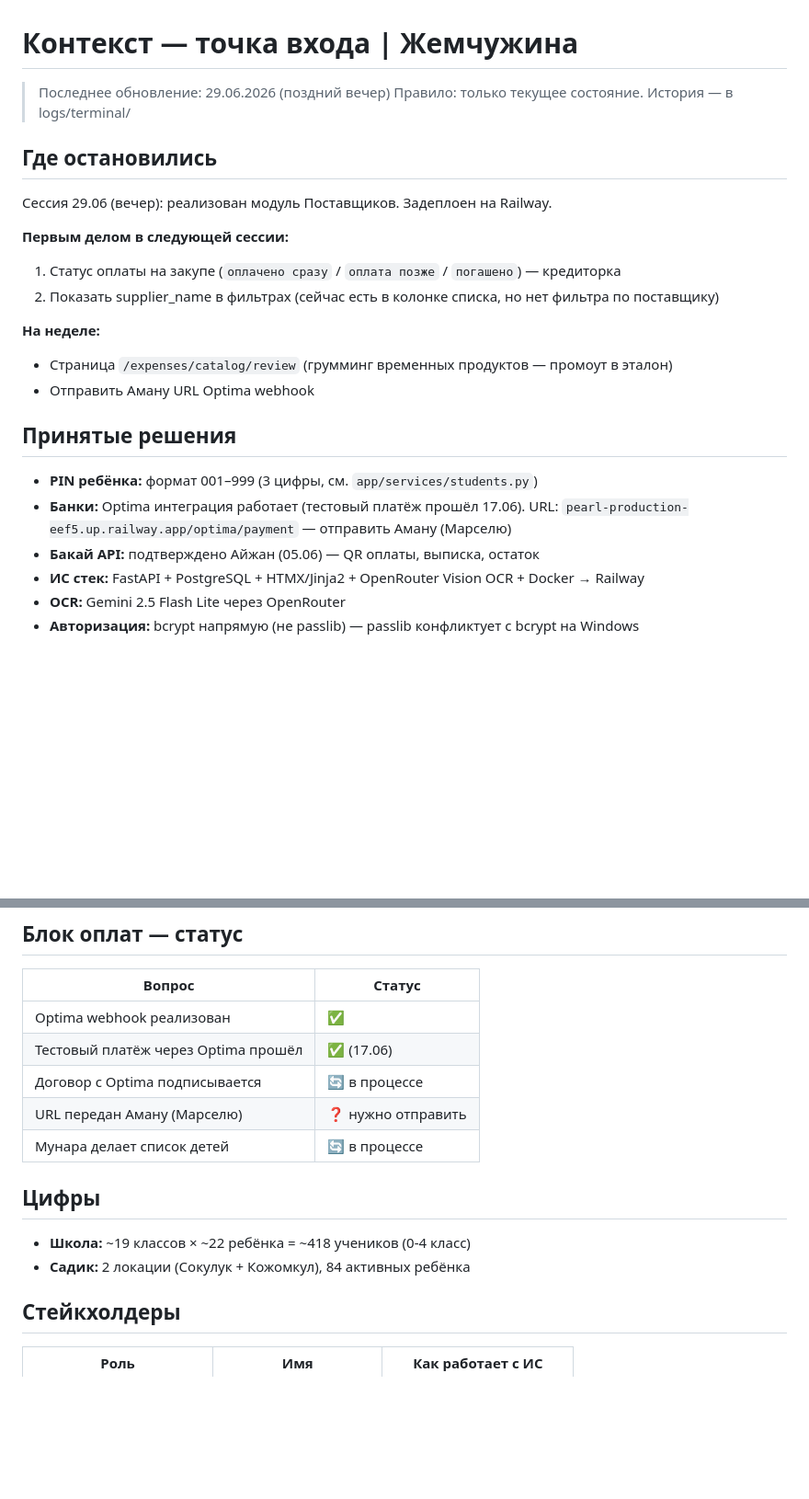
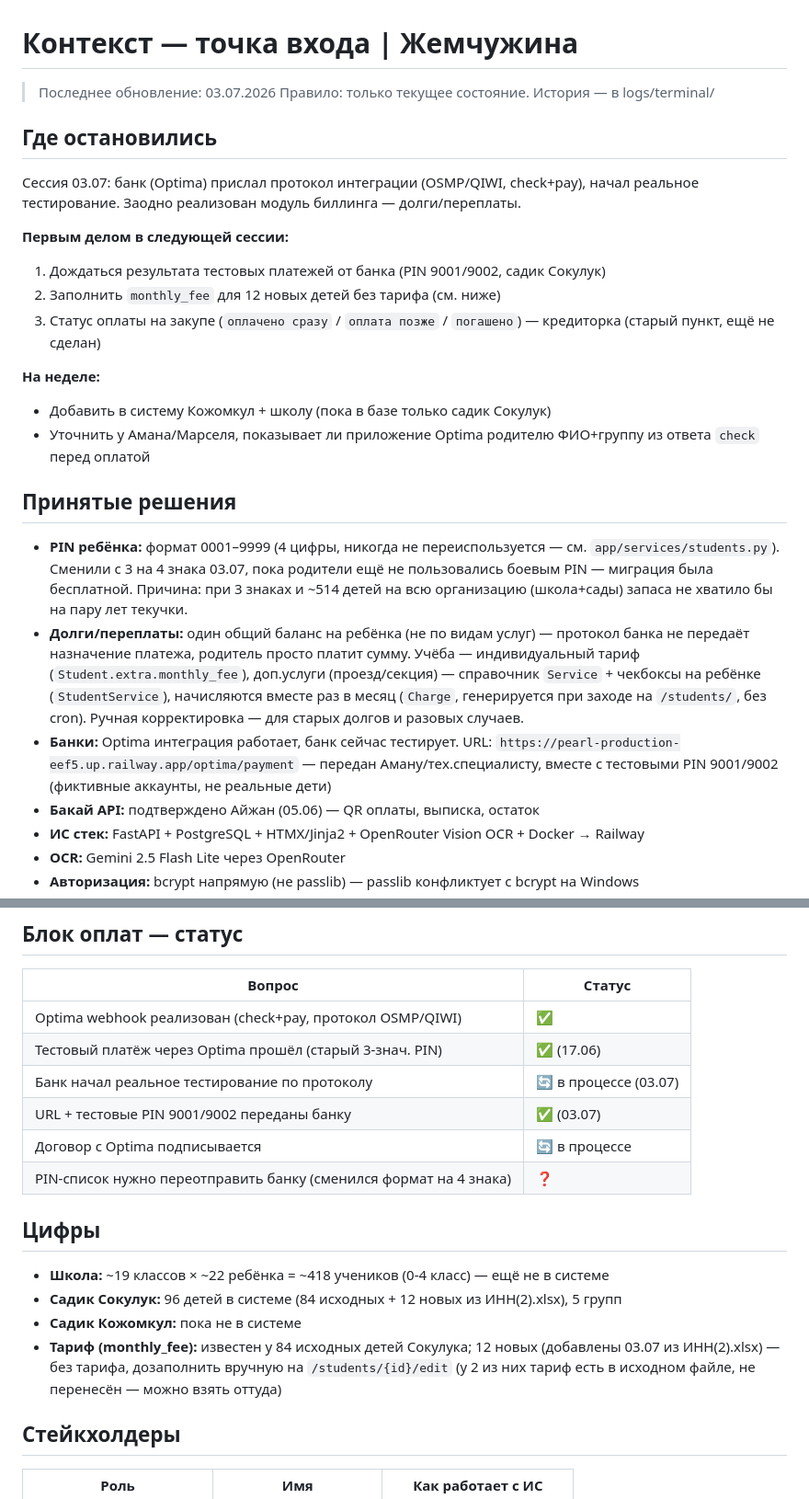
Before and after one commit to Abdusattar/pearl, a Markdown page: context/summary.md, 2 parts joined by grey strips. Shown at 92% size. GitHub-like rendering; blank space fills up the shorter version.

Commit message:
context: обновить статус сессии 03.07 — Optima протокол, биллинг, PIN 4 знака
Co-Authored-By: Claude Sonnet 5 <noreply@anthropic.com>

```diff
--- a/context/summary.md
+++ b/context/summary.md
@@ -1,24 +1,27 @@
 # Контекст — точка входа | Жемчужина
 
-> Последнее обновление: 29.06.2026 (поздний вечер)
+> Последнее обновление: 03.07.2026
 > Правило: только текущее состояние. История — в logs/terminal/
 
 ## Где остановились
 
-Сессия 29.06 (вечер): реализован модуль Поставщиков. Задеплоен на Railway.
+Сессия 03.07: банк (Optima) прислал протокол интеграции (OSMP/QIWI, check+pay),
+начал реальное тестирование. Заодно реализован модуль биллинга — долги/переплаты.
 
 **Первым делом в следующей сессии:**
-1. Статус оплаты на закупе (`оплачено сразу` / `оплата позже` / `погашено`) — кредиторка
-2. Показать supplier_name в фильтрах (сейчас есть в колонке списка, но нет фильтра по поставщику)
+1. Дождаться результата тестовых платежей от банка (PIN 9001/9002, садик Сокулук)
+2. Заполнить `monthly_fee` для 12 новых детей без тарифа (см. ниже)
+3. Статус оплаты на закупе (`оплачено сразу` / `оплата позже` / `погашено`) — кредиторка (старый пункт, ещё не сделан)
 
 **На неделе:**
-- Страница `/expenses/catalog/review` (грумминг временных продуктов — промоут в эталон)
-- Отправить Аману URL Optima webhook
+- Добавить в систему Кожомкул + школу (пока в базе только садик Сокулук)
+- Уточнить у Амана/Марселя, показывает ли приложение Optima родителю ФИО+группу из ответа `check` перед оплатой
 
 ## Принятые решения
 
-- **PIN ребёнка:** формат 001–999 (3 цифры, см. `app/services/students.py`)
-- **Банки:** Optima интеграция работает (тестовый платёж прошёл 17.06). URL: `pearl-production-eef5.up.railway.app/optima/payment` — отправить Аману (Марселю)
+- **PIN ребёнка:** формат 0001–9999 (4 цифры, никогда не переиспользуется — см. `app/services/students.py`). Сменили с 3 на 4 знака 03.07, пока родители ещё не пользовались боевым PIN — миграция была бесплатной. Причина: при 3 знаках и ~514 детей на всю организацию (школа+сады) запаса не хватило бы на пару лет текучки.
+- **Долги/переплаты:** один общий баланс на ребёнка (не по видам услуг) — протокол банка не передаёт назначение платежа, родитель просто платит сумму. Учёба — индивидуальный тариф (`Student.extra.monthly_fee`), доп.услуги (проезд/секция) — справочник `Service` + чекбоксы на ребёнке (`StudentService`), начисляются вместе раз в месяц (`Charge`, генерируется при заходе на `/students/`, без cron). Ручная корректировка — для старых долгов и разовых случаев.
+- **Банки:** Optima интеграция работает, банк сейчас тестирует. URL: `https://pearl-production-eef5.up.railway.app/optima/payment` — передан Аману/тех.специалисту, вместе с тестовыми PIN 9001/9002 (фиктивные аккаунты, не реальные дети)
 - **Бакай API:** подтверждено Айжан (05.06) — QR оплаты, выписка, остаток
 - **ИС стек:** FastAPI + PostgreSQL + HTMX/Jinja2 + OpenRouter Vision OCR + Docker → Railway
 - **OCR:** Gemini 2.5 Flash Lite через OpenRouter
@@ -114,16 +122,19 @@
 
 | Вопрос | Статус |
 |---|---|
-| Optima webhook реализован | ✅ |
-| Тестовый платёж через Optima прошёл | ✅ (17.06) |
+| Optima webhook реализован (check+pay, протокол OSMP/QIWI) | ✅ |
+| Тестовый платёж через Optima прошёл (старый 3-знач. PIN) | ✅ (17.06) |
+| Банк начал реальное тестирование по протоколу | 🔄 в процессе (03.07) |
+| URL + тестовые PIN 9001/9002 переданы банку | ✅ (03.07) |
 | Договор с Optima подписывается | 🔄 в процессе |
-| URL передан Аману (Марселю) | ❓ нужно отправить |
-| Мунара делает список детей | 🔄 в процессе |
+| PIN-список нужно переотправить банку (сменился формат на 4 знака) | ❓ |
 
 ## Цифры
 
-- **Школа:** ~19 классов × ~22 ребёнка = ~418 учеников (0-4 класс)
-- **Садик:** 2 локации (Сокулук + Кожомкул), 84 активных ребёнка
+- **Школа:** ~19 классов × ~22 ребёнка = ~418 учеников (0-4 класс) — ещё не в системе
+- **Садик Сокулук:** 96 детей в системе (84 исходных + 12 новых из ИНН(2).xlsx), 5 групп
+- **Садик Кожомкул:** пока не в системе
+- **Тариф (monthly_fee):** известен у 84 исходных детей Сокулука; 12 новых (добавлены 03.07 из ИНН(2).xlsx) — без тарифа, дозаполнить вручную на `/students/{id}/edit` (у 2 из них тариф есть в исходном файле, не перенесён — можно взять оттуда)
 
 ## Стейкхолдеры
 
```
Also changed, not shown: other parts of context/summary.md (+6 -1 lines), context/optima_open_questions.md (added, +51 -0 lines).
